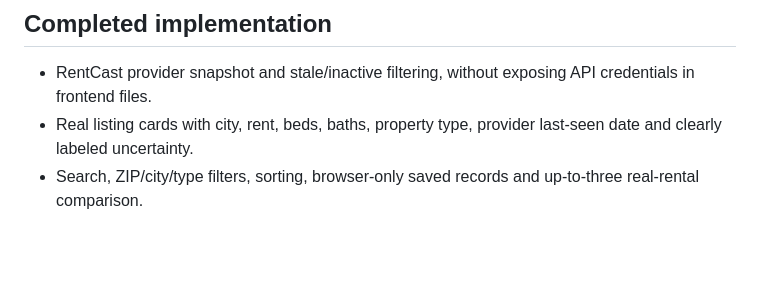
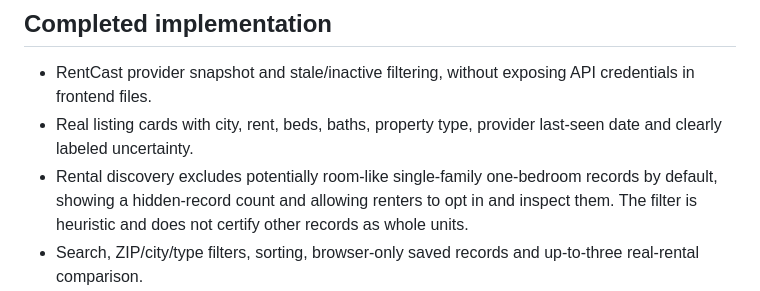
Before and after one commit to Esoham/Esoham.github.io, a Markdown page: projects/apartmentfinder/BETA_READINESS.md, the part around the change. GitHub-like rendering; blank space fills up the shorter version.

Commit message:
docs: record safe default rental scope filtering and limitations

```diff
--- a/projects/apartmentfinder/BETA_READINESS.md
+++ b/projects/apartmentfinder/BETA_READINESS.md
@@ -6,6 +6,7 @@ Help renters find provider-reported options, understand advertised rents and *en
 ## Completed implementation
 - RentCast provider snapshot and stale/inactive filtering, without exposing API credentials in frontend files.
 - Real listing cards with city, rent, beds, baths, property type, provider last-seen date and clearly labeled uncertainty.
+- Rental discovery excludes potentially room-like single-family one-bedroom records by default, showing a hidden-record count and allowing renters to opt in and inspect them. The filter is heuristic and does not certify other records as whole units.
 - Search, ZIP/city/type filters, sorting, browser-only saved records and up-to-three real-rental comparison.
 - On-site property details and renter-entered budget planning, including transportation, groceries, debt payments and other essentials; unknown fees are not guessed. The planner shows both housing costs and estimated cash remaining after entered living expenses.
 - Pre-filled **public GitHub issue** route for listing concerns; requires GitHub sign-in and is not a private or in-app ticket system.
```
